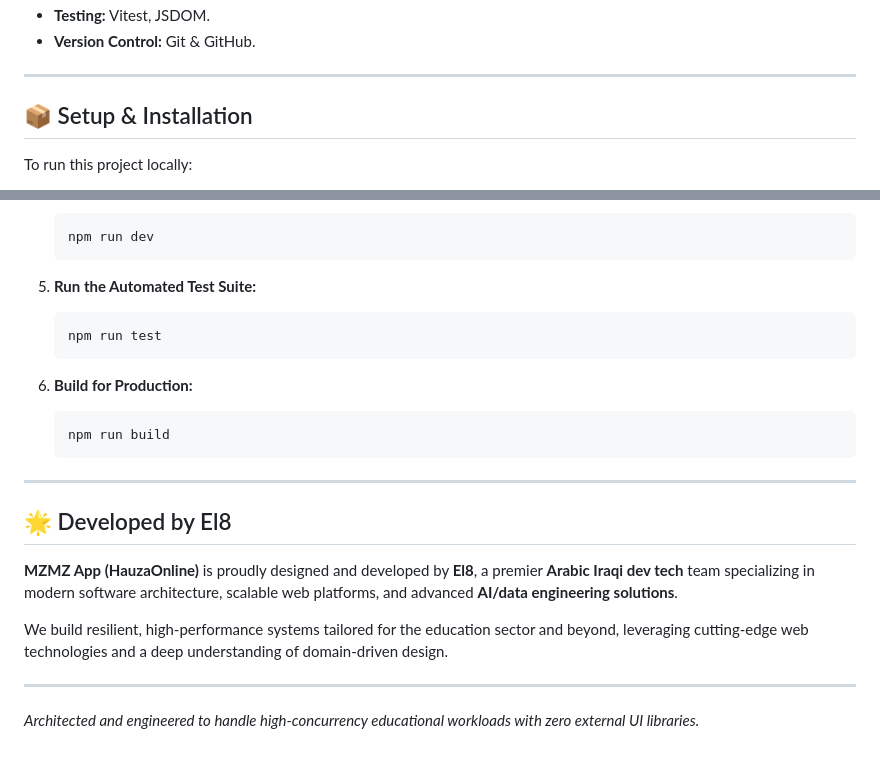
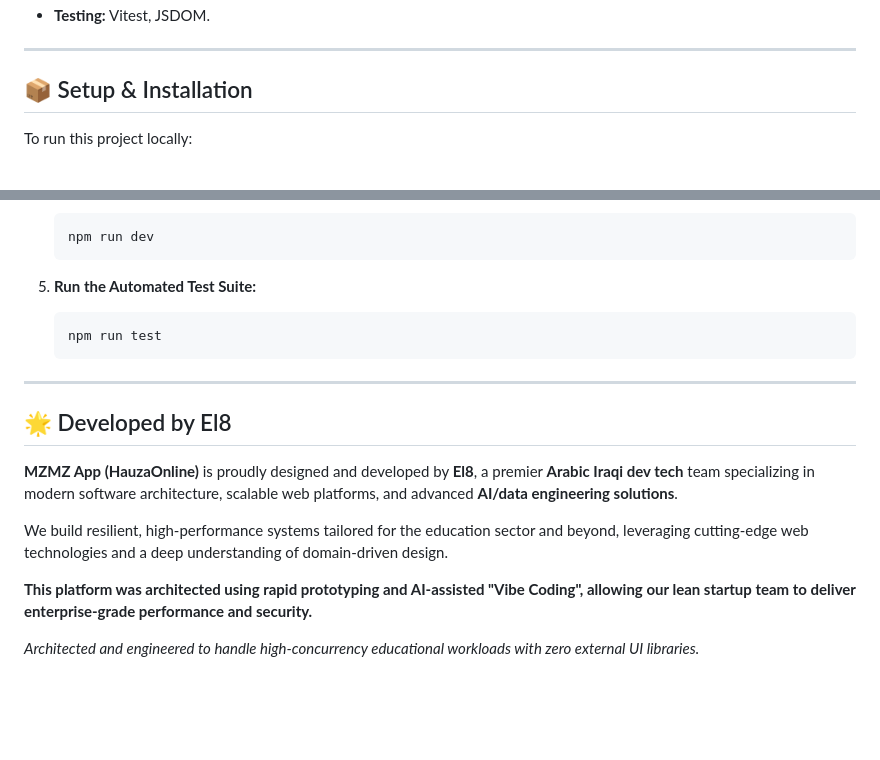
Before and after one commit to El8dev/hauzaonline-el8, a Markdown page: README.md, 2 parts joined by grey strips. GitHub-like rendering; blank space fills up the shorter version.

````diff
--- a/README.md
+++ b/README.md
@@ -56,5 +61,4 @@ The codebase strictly adheres to Clean Architecture principles, ensuring the bus
 - **Testing:** Vitest, JSDOM.
-- **Version Control:** Git & GitHub.
 
 ---
 
@@ -90,11 +94,6 @@ To run this project locally:
    npm run test
    ```
 
-6. **Build for Production:**
-   ```bash
-   npm run build
-   ```
-
 ---
 
 ## 🌟 Developed by El8
@@ -103,6 +102,6 @@ To run this project locally:
 
 We build resilient, high-performance systems tailored for the education sector and beyond, leveraging cutting-edge web technologies and a deep understanding of domain-driven design.
 
----
+**This platform was architected using rapid prototyping and AI-assisted "Vibe Coding", allowing our lean startup team to deliver enterprise-grade performance and security.**
 
 *Architected and engineered to handle high-concurrency educational workloads with zero external UI libraries.*
````
Also changed, not shown: other parts of README.md (+20 -15 lines).
